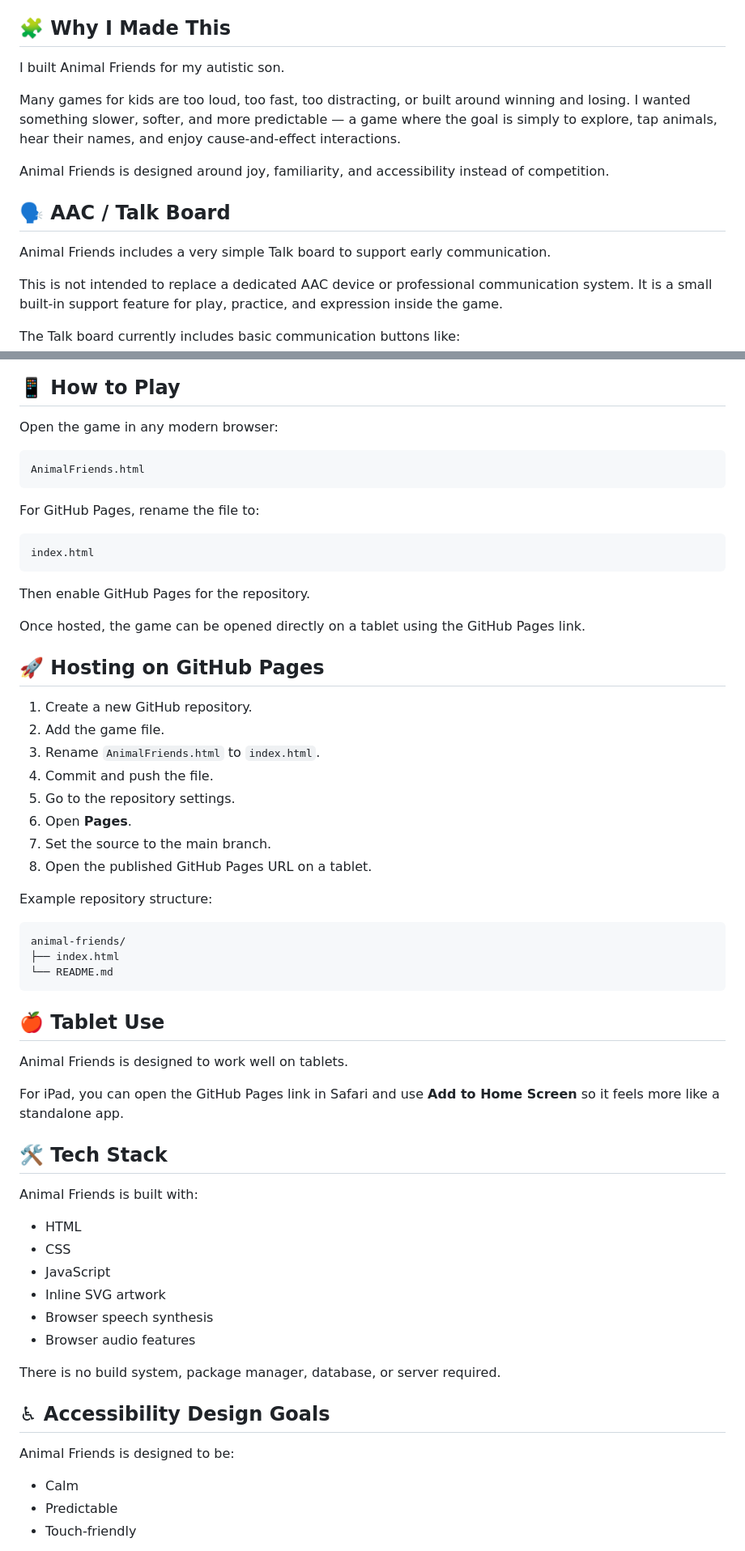
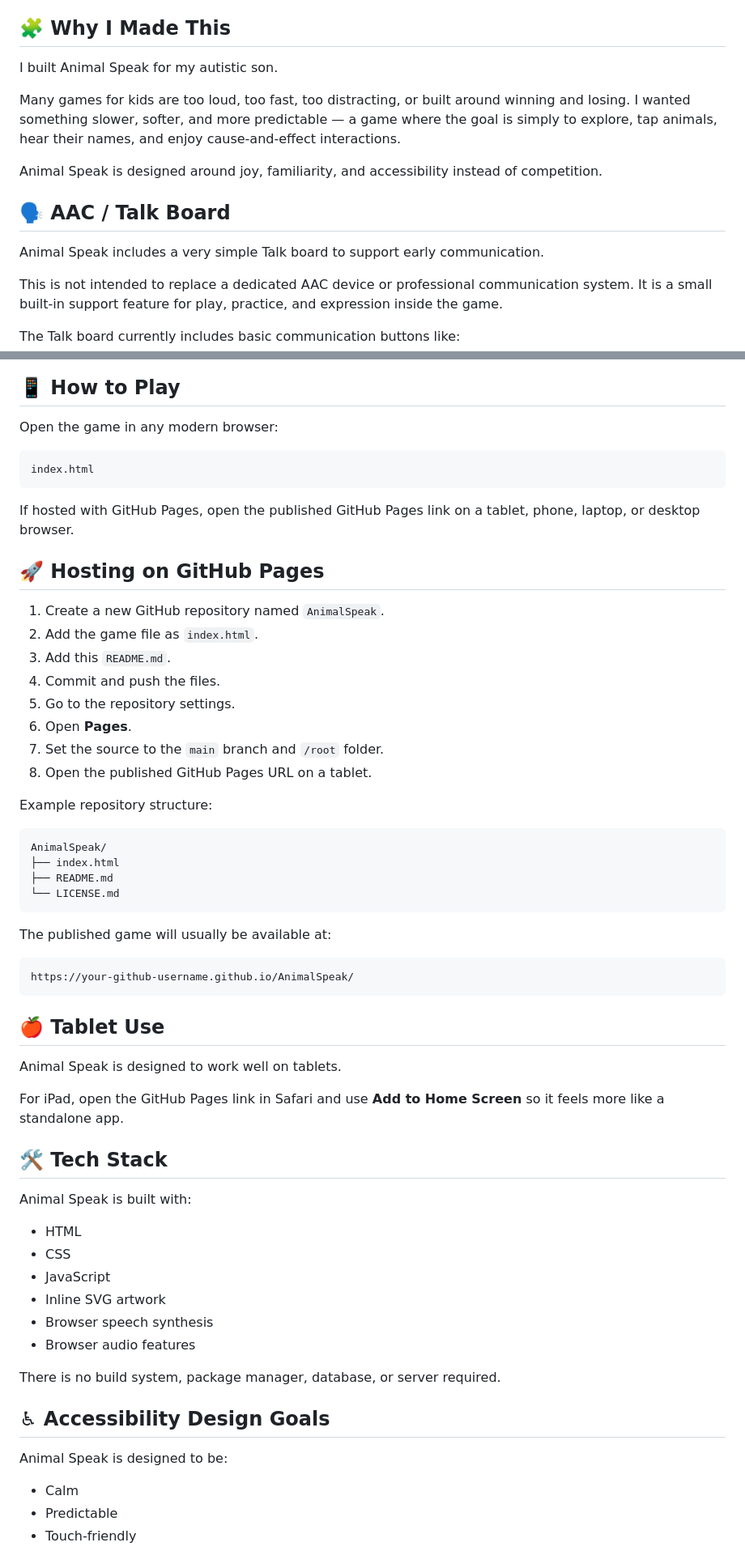
Before and after one commit to Catpockets/AnimalSpeak, a Markdown page: README.md, 2 parts joined by grey strips. Shown at 81% size. Rendered like a GitHub page.

Commit message:
Change contents of readme.md and create a license.md

````diff
--- a/README.md
+++ b/README.md
@@ -32,15 +32,15 @@ The game also includes a simple built-in **Talk board** inspired by AAC communic
 
 ## 🧩 Why I Made This
 
-I built Animal Friends for my autistic son.
+I built Animal Speak for my autistic son.
 
 Many games for kids are too loud, too fast, too distracting, or built around winning and losing. I wanted something slower, softer, and more predictable — a game where the goal is simply to explore, tap animals, hear their names, and enjoy cause-and-effect interactions.
 
-Animal Friends is designed around joy, familiarity, and accessibility instead of competition.
+Animal Speak is designed around joy, familiarity, and accessibility instead of competition.
 
 ## 🗣️ AAC / Talk Board
 
-Animal Friends includes a very simple Talk board to support early communication.
+Animal Speak includes a very simple Talk board to support early communication.
 
 This is not intended to replace a dedicated AAC device or professional communication system. It is a small built-in support feature for play, practice, and expression inside the game.
 
@@ -75,47 +75,46 @@ The design is intentionally simple: tap, watch, listen, enjoy.
 Open the game in any modern browser:
 
 ```text
-AnimalFriends.html
-```
-
-For GitHub Pages, rename the file to:
-
-```text
 index.html
 ```
 
-Then enable GitHub Pages for the repository.
-
-Once hosted, the game can be opened directly on a tablet using the GitHub Pages link.
+If hosted with GitHub Pages, open the published GitHub Pages link on a tablet, phone, laptop, or desktop browser.
 
 ## 🚀 Hosting on GitHub Pages
 
-1. Create a new GitHub repository.
-2. Add the game file.
-3. Rename `AnimalFriends.html` to `index.html`.
-4. Commit and push the file.
+1. Create a new GitHub repository named `AnimalSpeak`.
+2. Add the game file as `index.html`.
+3. Add this `README.md`.
+4. Commit and push the files.
 5. Go to the repository settings.
 6. Open **Pages**.
-7. Set the source to the main branch.
+7. Set the source to the `main` branch and `/root` folder.
 8. Open the published GitHub Pages URL on a tablet.
 
 Example repository structure:
 
 ```text
-animal-friends/
+AnimalSpeak/
 ├── index.html
-└── README.md
+├── README.md
+└── LICENSE.md
+```
+
+The published game will usually be available at:
+
+```text
+https://your-github-username.github.io/AnimalSpeak/
 ```
 
 ## 🍎 Tablet Use
 
-Animal Friends is designed to work well on tablets.
+Animal Speak is designed to work well on tablets.
 
-For iPad, you can open the GitHub Pages link in Safari and use **Add to Home Screen** so it feels more like a standalone app.
+For iPad, open the GitHub Pages link in Safari and use **Add to Home Screen** so it feels more like a standalone app.
 
 ## 🛠️ Tech Stack
 
-Animal Friends is built with:
+Animal Speak is built with:
 
 * HTML
 * CSS
@@ -128,7 +127,7 @@ There is no build system, package manager, database, or server required.
 
 ## ♿ Accessibility Design Goals
 
-Animal Friends is designed to be:
+Animal Speak is designed to be:
 
 * Calm
 * Predictable
````
Also changed, not shown: other parts of README.md (+13 -8 lines), LICENSE.md (added, +58 -0 lines).
